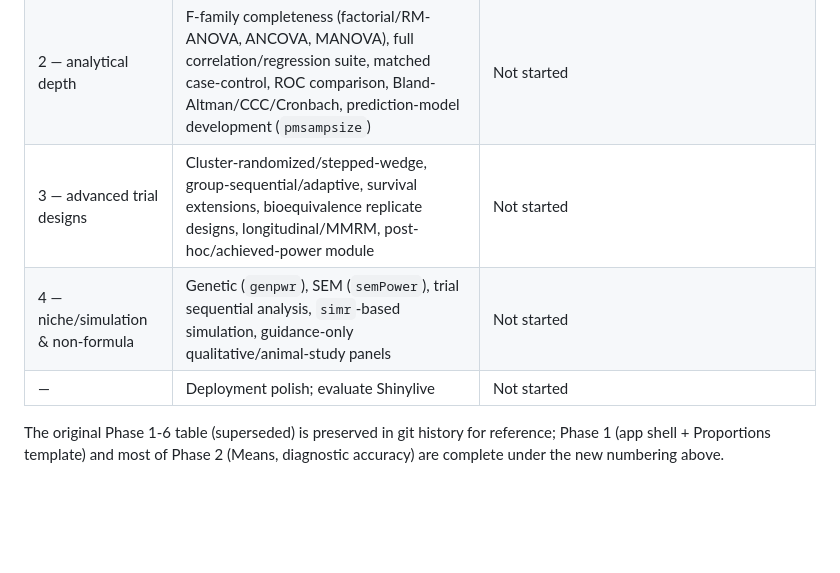
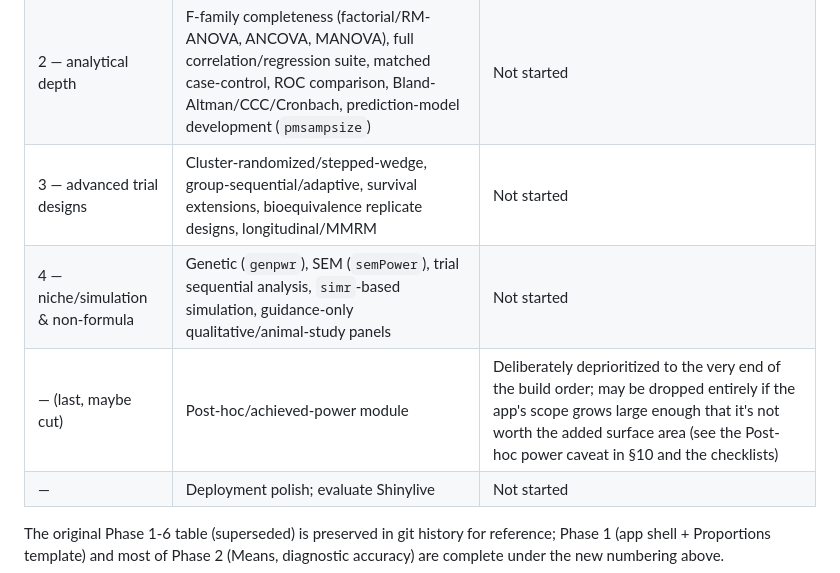
Before and after one commit to SpaRroW410/Epidemiology_suite, a Markdown page: docs/SDD.md, the part around the change. Rendered like a GitHub page; blank space fills up the shorter version.

```diff
--- a/docs/SDD.md
+++ b/docs/SDD.md
@@ -338,8 +338,9 @@ maintained backlog. Summary:
 |---|---|---|
 | 1 — v1 CORE (~25 modules) | Single proportion, single mean, two means, two proportions, unmatched case-control, cohort/RR, one-way ANOVA, correlation, chi-square, diagnostic Se/Sp, ICC, kappa, log-rank, Simon two-stage, pilot rules-of-thumb, TOST equivalence | All Stage-1 CORE items live: Proportions, Means (incl. ANOVA), Diagnostic Accuracy, Agreement/Reliability (kappa+ICC), Case-Control (unmatched+matched), Cohort/RR, Correlation, Chi-Square Tests (GoF+independence), Pilot/Feasibility, Simon Two-Stage, Equivalence (TOST), Log-Rank/Survival |
 | 2 — analytical depth | F-family completeness (factorial/RM-ANOVA, ANCOVA, MANOVA), full correlation/regression suite, matched case-control, ROC comparison, Bland-Altman/CCC/Cronbach, prediction-model development (`pmsampsize`) | Not started |
-| 3 — advanced trial designs | Cluster-randomized/stepped-wedge, group-sequential/adaptive, survival extensions, bioequivalence replicate designs, longitudinal/MMRM, post-hoc/achieved-power module | Not started |
+| 3 — advanced trial designs | Cluster-randomized/stepped-wedge, group-sequential/adaptive, survival extensions, bioequivalence replicate designs, longitudinal/MMRM | Not started |
 | 4 — niche/simulation & non-formula | Genetic (`genpwr`), SEM (`semPower`), trial sequential analysis, `simr`-based simulation, guidance-only qualitative/animal-study panels | Not started |
+| — (last, maybe cut) | Post-hoc/achieved-power module | Deliberately deprioritized to the very end of the build order; may be dropped entirely if the app's scope grows large enough that it's not worth the added surface area (see the Post-hoc power caveat in §10 and the checklists) |
 | — | Deployment polish; evaluate Shinylive | Not started |
 
 The original Phase 1-6 table (superseded) is preserved in git history for
```
Also changed, not shown: docs/checklist_by_design.md (+3 -1 lines).
